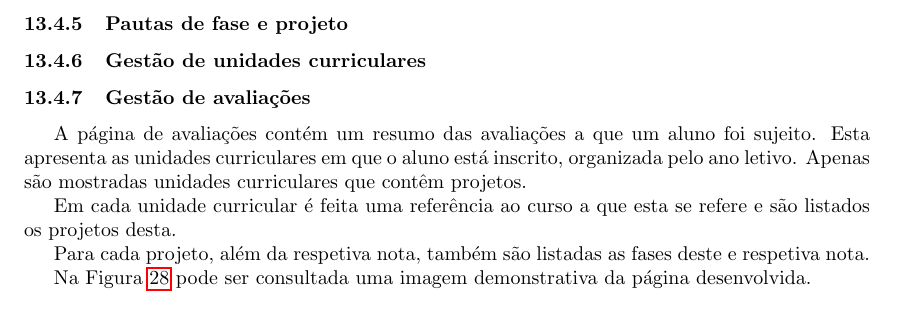
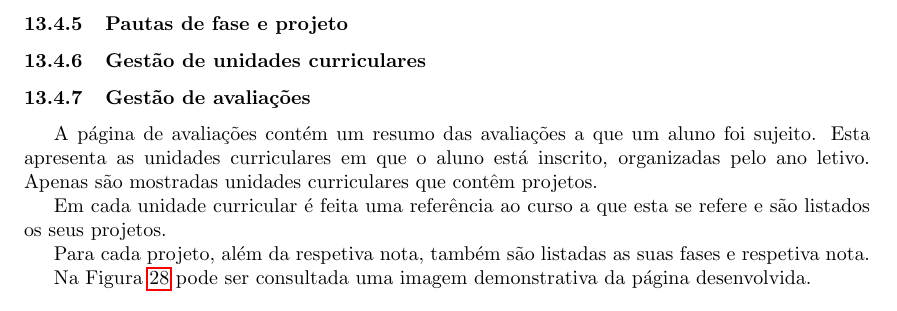
Before and after one commit to danielcarvalhopt/geretps, a LaTeX paper (main.tex, which reads sections/implementacao/alunos/avaliacoes.tex): part of page 39 of 41, cut so that both start at the same text. Compiled offline with pdfLaTeX.

Commit message:
Alterações às avaliações de um aluno

```diff
--- a/sections/implementacao/alunos/avaliacoes.tex
+++ b/sections/implementacao/alunos/avaliacoes.tex
@@ -1,10 +1,10 @@
 \subsubsection{Gestão de avaliações}
 
-A página de avaliações contém um resumo das avaliações a que um aluno foi sujeito. Esta apresenta as unidades curriculares em que o aluno está inscrito, organizada pelo ano letivo. Apenas são mostradas unidades curriculares que contêm projetos.
+A página de avaliações contém um resumo das avaliações a que um aluno foi sujeito. Esta apresenta as unidades curriculares em que o aluno está inscrito, organizadas pelo ano letivo. Apenas são mostradas unidades curriculares que contêm projetos.
 
-Em cada unidade curricular é feita uma referência ao curso a que esta se refere e são listados os projetos desta.
+Em cada unidade curricular é feita uma referência ao curso a que esta se refere e são listados os seus projetos.
 
-Para cada projeto, além da respetiva nota, também são listadas as fases deste e respetiva nota.
+Para cada projeto, além da respetiva nota, também são listadas as suas fases e respetiva nota.
 
 Na Figura~\ref{fig:student_grades} pode ser consultada uma imagem demonstrativa da página desenvolvida.
 
```
